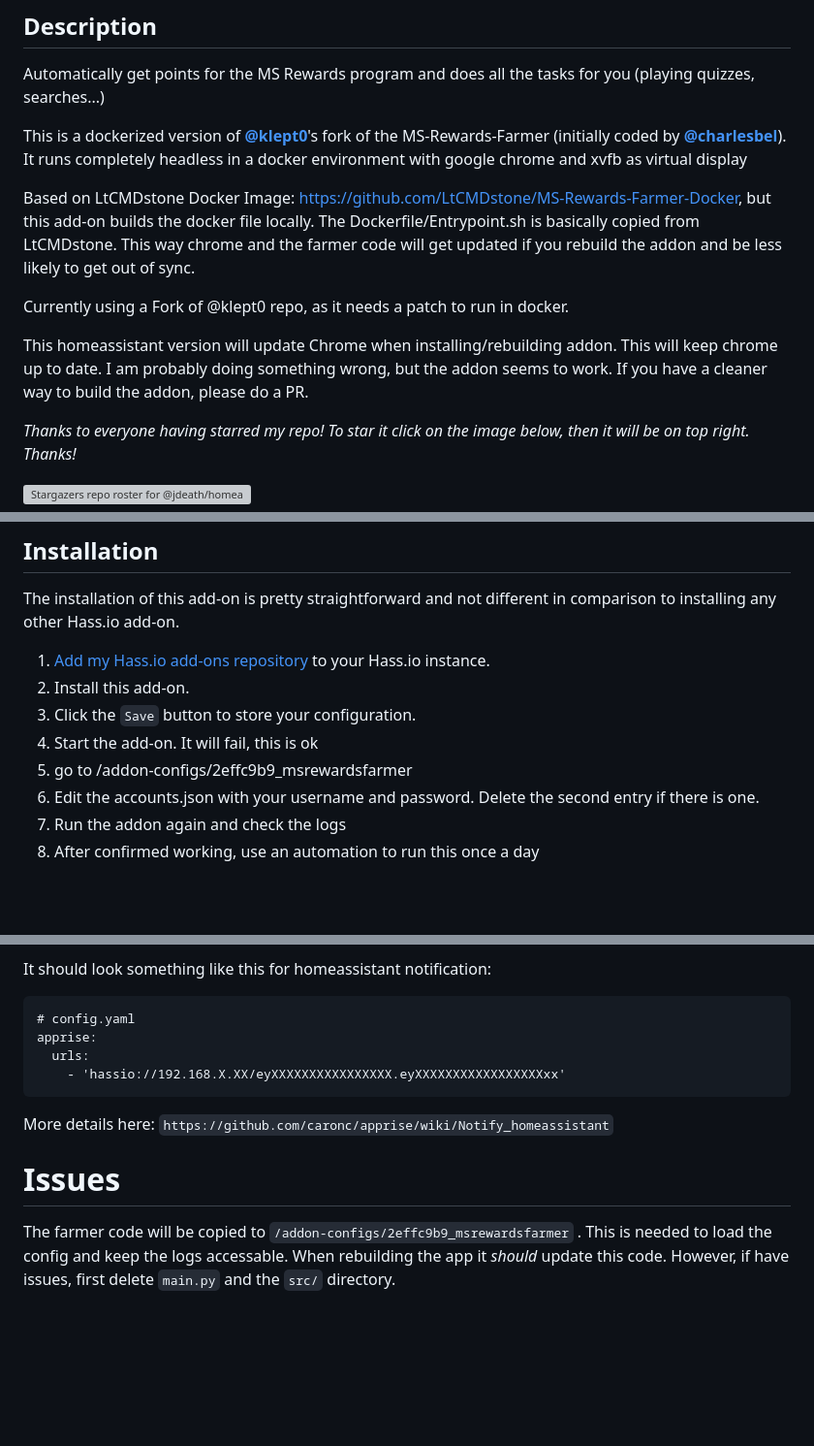
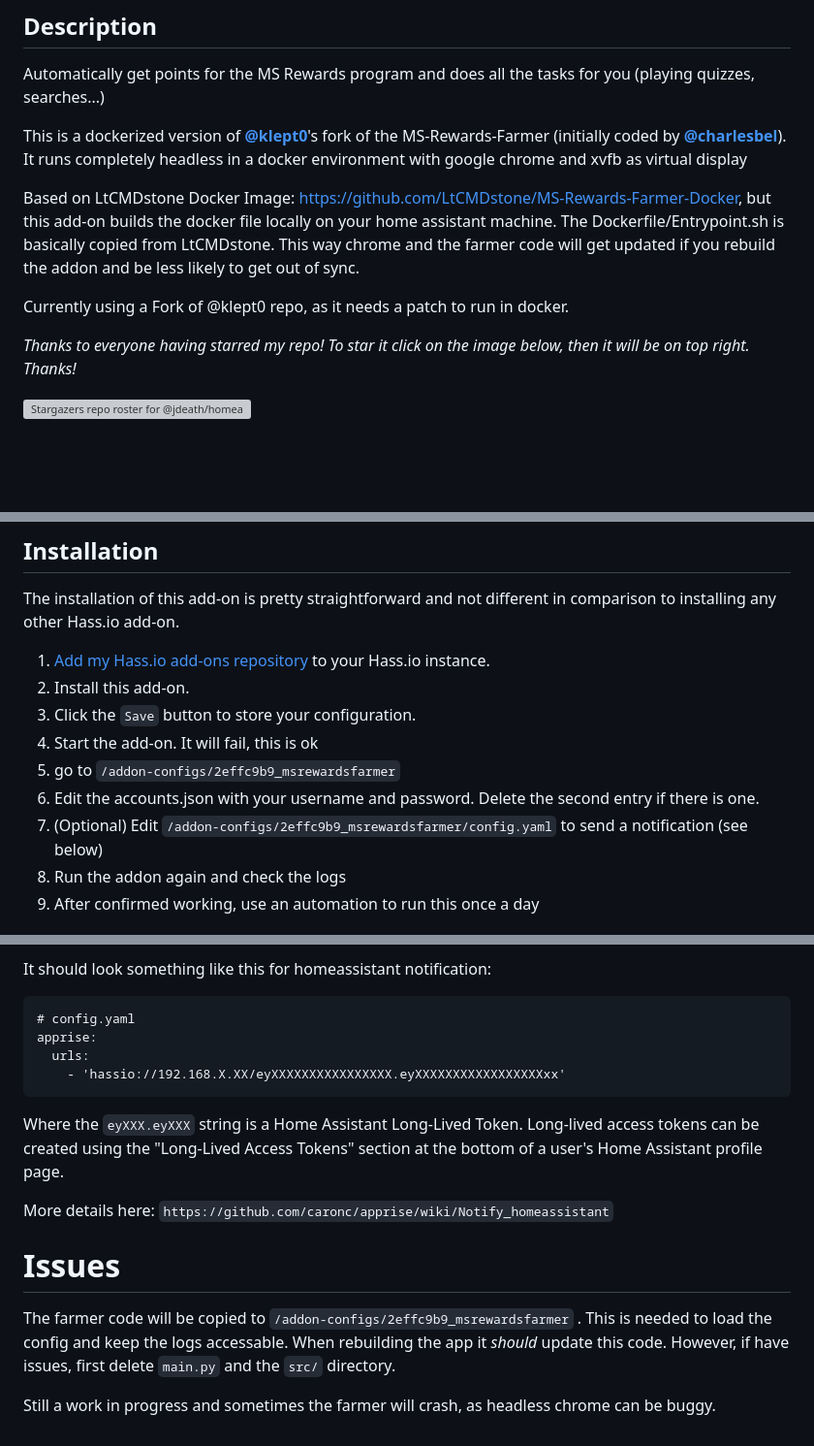
Before and after one commit to jdeath/homeassistant-addons, a Markdown page: msrewardsfarmer/README.md, 3 parts joined by grey strips. Shown at 97% size. GitHub-like rendering; blank space fills up the shorter version; grey boxes are pictures that could not be loaded.

````diff
--- a/msrewardsfarmer/README.md
+++ b/msrewardsfarmer/README.md
@@ -5,11 +5,9 @@ Automatically get points for the MS Rewards program and does all the tasks for y
 
 This is a dockerized version of [**@klept0**](https://github.com/klept0)'s fork of the MS-Rewards-Farmer (initially coded by [**@charlesbel**](https://github.com/charlesbel)). It runs completely headless in a docker environment with google chrome and xvfb as virtual display
 
-Based on LtCMDstone Docker Image: https://github.com/LtCMDstone/MS-Rewards-Farmer-Docker, but this add-on builds the docker file locally. The Dockerfile/Entrypoint.sh is basically copied from LtCMDstone. This way chrome and the farmer code will get updated if you rebuild the addon and be less likely to get out of sync.
+Based on LtCMDstone Docker Image: https://github.com/LtCMDstone/MS-Rewards-Farmer-Docker, but this add-on builds the docker file locally on your home assistant machine. The Dockerfile/Entrypoint.sh is basically copied from LtCMDstone. This way chrome and the farmer code will get updated if you rebuild the addon and be less likely to get out of sync.
 
 Currently using a Fork of @klept0 repo, as it needs a patch to run in docker.
-
-This homeassistant version will update Chrome when installing/rebuilding addon. This will keep chrome up to date. I am probably doing something wrong, but the addon seems to work. If you have a cleaner way to build the addon, please do a PR.
 
 _Thanks to everyone having starred my repo! To star it click on the image below, then it will be on top right. Thanks!_
 
@@ -25,8 +23,9 @@ comparison to installing any other Hass.io add-on.
 1. Install this add-on.
 1. Click the `Save` button to store your configuration.
 1. Start the add-on. It will fail, this is ok
-1. go to /addon-configs/2effc9b9_msrewardsfarmer
+1. go to `/addon-configs/2effc9b9_msrewardsfarmer`
 1. Edit the accounts.json with your username and password. Delete the second entry if there is one.
+1. (Optional) Edit `/addon-configs/2effc9b9_msrewardsfarmer/config.yaml` to send a notification (see below)
 1. Run the addon again and check the logs
 1. After confirmed working, use an automation to run this once a day
 
@@ -59,10 +58,13 @@ apprise:
   urls:
     - 'hassio://192.168.X.XX/eyXXXXXXXXXXXXXXXX.eyXXXXXXXXXXXXXXXXXxx'
 ```
+Where the `eyXXX.eyXXX` string is a Home Assistant Long-Lived Token. Long-lived access tokens can be created using the "Long-Lived Access Tokens" section at the bottom of a user's Home Assistant profile page.
 
 More details here: `https://github.com/caronc/apprise/wiki/Notify_homeassistant`
 
 # Issues
 The farmer code will be copied to `/addon-configs/2effc9b9_msrewardsfarmer` . This is needed to load the config and keep the logs accessable. When rebuilding the app it *should* update this code. However, if have issues, first delete `main.py` and the `src/` directory.
 
+Still a work in progress and sometimes the farmer will crash, as headless chrome can be buggy.
+
 [repository]: https://github.com/jdeath/homeassistant-addons
````
